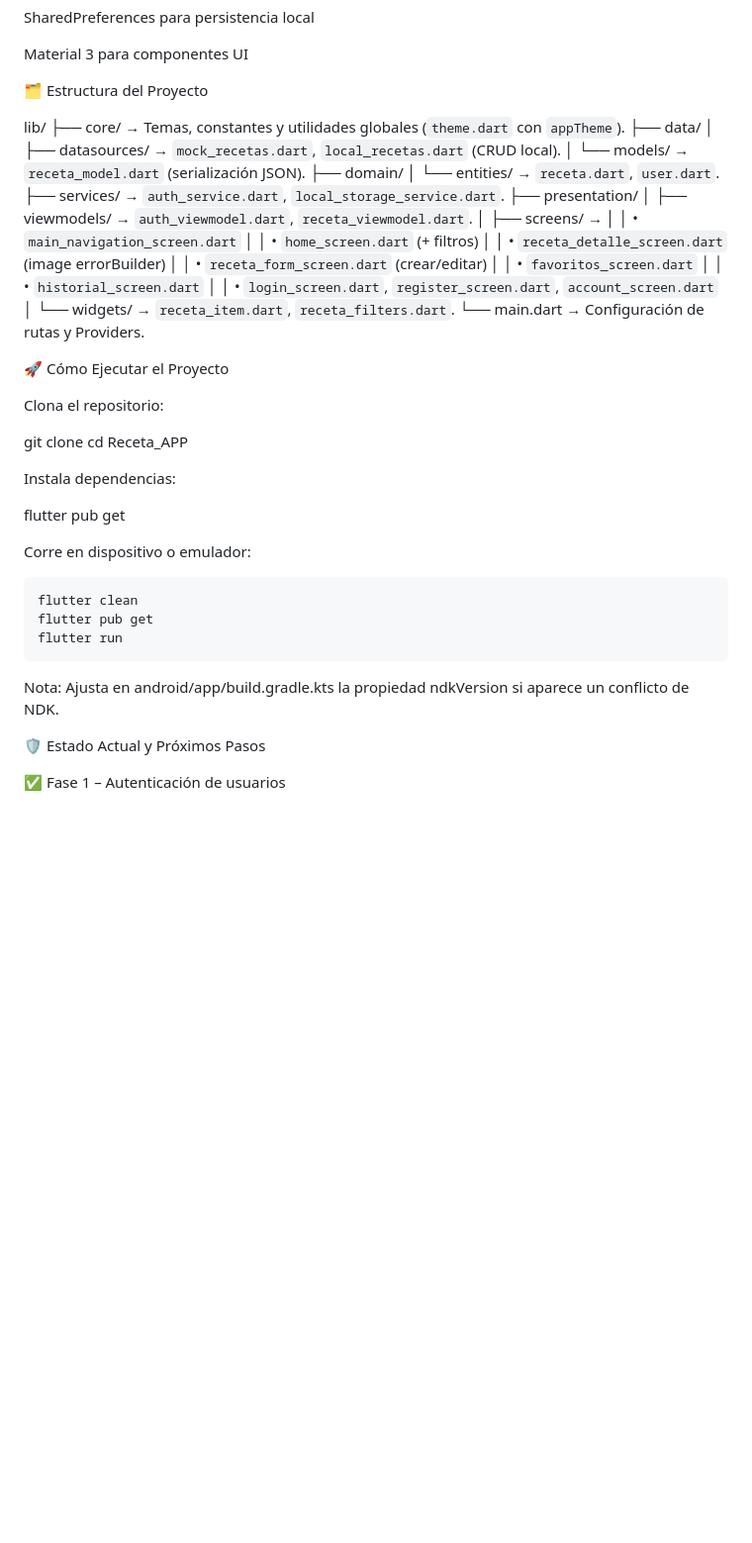
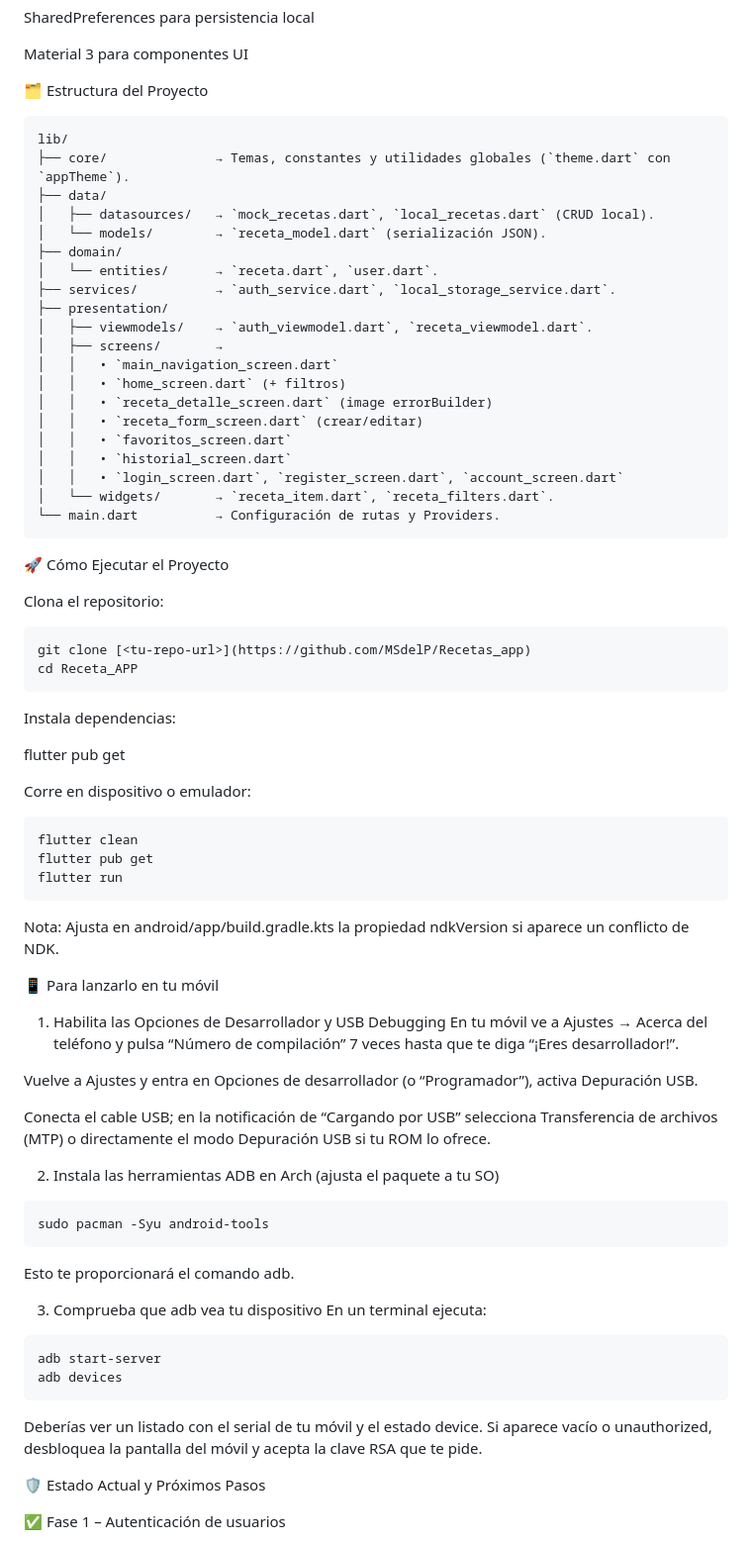
Before and after one commit to MSdelP/Recetas_app, a Markdown page: README.md, the part around the change. Shown: that part at 99% size. Rendered like a GitHub page; blank space fills up the shorter version.

````diff
--- a/README.md
+++ b/README.md
@@ -47,7 +47,7 @@ SharedPreferences para persistencia local
 Material 3 para componentes UI
 
 🗂️ Estructura del Proyecto
-
+```
 lib/
 ├── core/              → Temas, constantes y utilidades globales (`theme.dart` con `appTheme`).
 ├── data/
@@ -68,14 +68,15 @@ lib/
 │   │   • `login_screen.dart`, `register_screen.dart`, `account_screen.dart`
 │   └── widgets/       → `receta_item.dart`, `receta_filters.dart`.
 └── main.dart          → Configuración de rutas y Providers.
+```
 
 🚀 Cómo Ejecutar el Proyecto
 
 Clona el repositorio:
-
-git clone <tu-repo-url>
+```
+git clone [<tu-repo-url>](https://github.com/MSdelP/Recetas_app)
 cd Receta_APP
-
+```
 Instala dependencias:
 
 flutter pub get
@@ -87,6 +88,29 @@ flutter pub get
 flutter run
 ```
 Nota: Ajusta en android/app/build.gradle.kts la propiedad ndkVersion si aparece un conflicto de NDK.
+
+📱 Para lanzarlo en tu móvil
+
+1. Habilita las Opciones de Desarrollador y USB Debugging
+En tu móvil ve a Ajustes → Acerca del teléfono y pulsa “Número de compilación” 7 veces hasta que te diga “¡Eres desarrollador!”.
+
+Vuelve a Ajustes y entra en Opciones de desarrollador (o “Programador”), activa Depuración USB.
+
+Conecta el cable USB; en la notificación de “Cargando por USB” selecciona Transferencia de archivos (MTP) o directamente el modo Depuración USB si tu ROM lo ofrece.
+
+2. Instala las herramientas ADB en Arch (ajusta el paquete a tu SO)
+```
+sudo pacman -Syu android-tools
+```
+Esto te proporcionará el comando adb.
+
+3. Comprueba que adb vea tu dispositivo
+En un terminal ejecuta:
+```
+adb start-server
+adb devices
+```
+Deberías ver un listado con el serial de tu móvil y el estado device. Si aparece vacío o unauthorized, desbloquea la pantalla del móvil y acepta la clave RSA que te pide.
 
 🛡️ Estado Actual y Próximos Pasos
 
````
